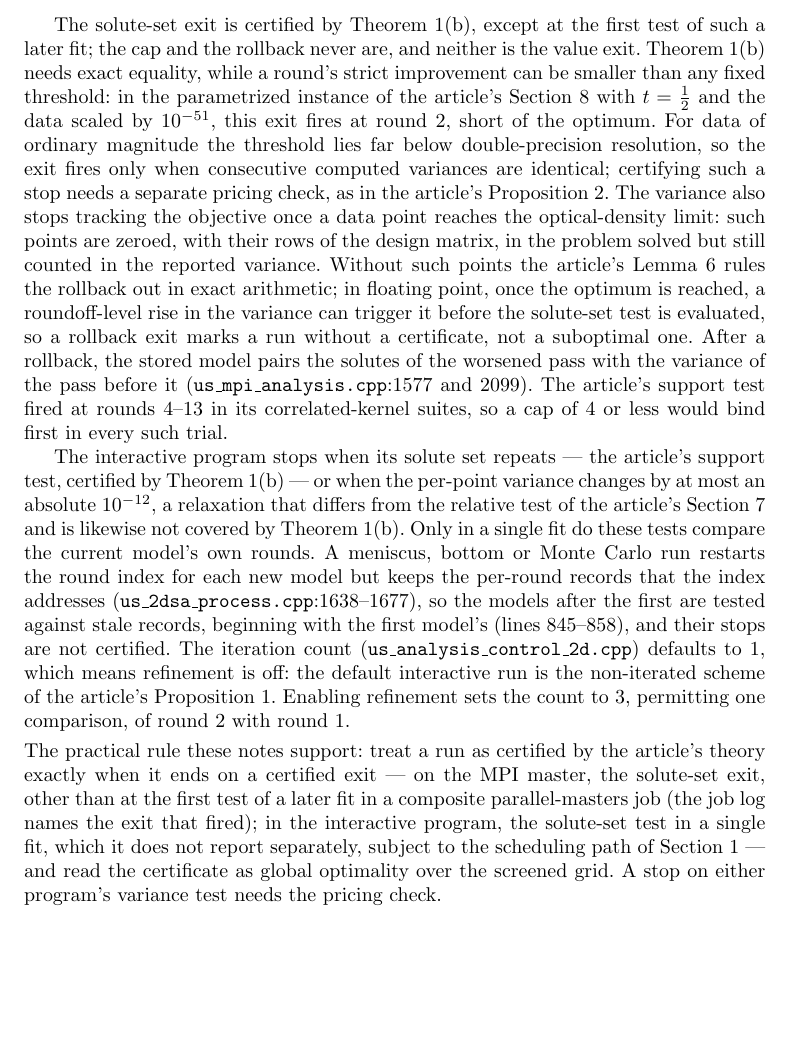
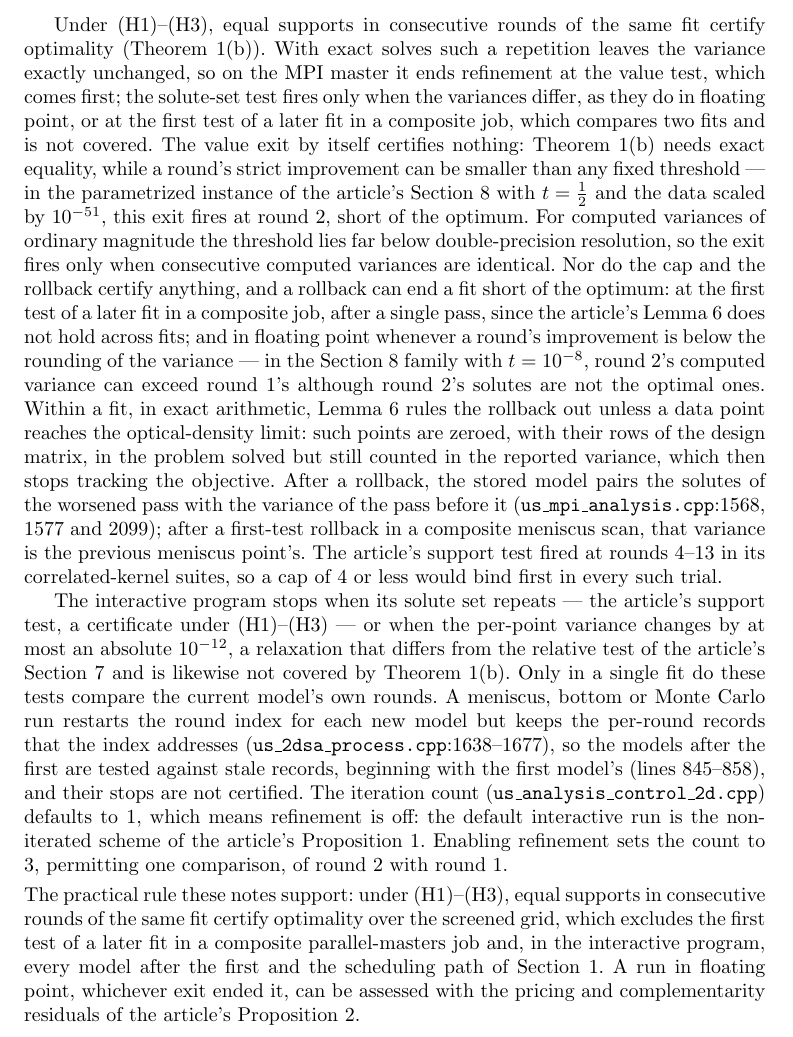
Before and after one commit to ehb54/nnls-dc-proof, a LaTeX paper (paper/online-resource-2.tex): part of page 3 of 4, cut at the place of the change, the shorter picture padded with empty space. Compiled offline with pdfLaTeX.

Commit message:
Tenth reviews: what OR2's exits certify, first-round stopping test, AI note
Online Resource 2 v8, Section 3:
- Under (H1)-(H3), equal supports in consecutive rounds of the same fit
  certify; with exact solves they leave the variance unchanged, so the
  MPI master ends at the value test, which comes first, and the
  solute-set test fires only when variances differ (floating point, or a
  composite job's first test of a later fit).
- A rollback can end a fit short of the optimum: at a composite job's
  first test of a later fit (Lemma 6 does not hold across fits), and in
  floating point when a round's improvement is below the rounding of the
  variance (Section 8 family, t = 1e-8). Stored model after a first-test
  rollback in a composite meniscus scan: the previous point's variance.
- "computed variances of ordinary magnitude"; the single master resets
  its pass counter after every fit (2dsa_master.cpp:142).
- Practical rule: certificate under (H1)-(H3) from equal supports in the
  same fit; a floating-point run is assessed with Proposition 2.

Manuscript v21: the AI statement names ChatGPT (OpenAI), used in review,
which supplied the Section 8 slow-round instance; Section 8 scope
sentence: "only a stop on a repeated solute set".

Scripts: verify.py applies the support test from round 2 on, as
Algorithm 2 does (A = I_2, b = (-1,-1) now stops at round 2); every
reported number is unchanged (old and new outputs identical on one host
apart from timings). experiments.py: the stall-rule figure is a
reference-based gap estimate. requirements.txt notes the versions behind
uniqueness.py; README notes cross-platform roundoff differences.

Co-Authored-By: Claude Opus 5.5 <noreply@anthropic.com>

```diff
--- a/paper/online-resource-2.tex
+++ b/paper/online-resource-2.tex
@@ -125,32 +126,40 @@ pass whose variance worsens ends refinement (lines 825--829).
 set repeats with all concentrations within 10\%, a test stricter than
 support repetition.
 
-The solute-set exit is certified by Theorem~1(b), except at the first
-test of such a later fit; the cap and the rollback never are, and
-neither is the value exit. Theorem~1(b) needs exact equality, while a
-round's strict improvement can be smaller than any fixed threshold: in
-the parametrized instance of the article's Section~8 with
-$t=\tfrac12$ and the data scaled by $10^{-51}$, this exit fires at
-round~2, short of the optimum. For data of ordinary magnitude the
-threshold lies far below double-precision resolution, so the exit fires
-only when consecutive computed variances are identical; certifying such
-a stop needs a separate pricing check, as in the article's
-Proposition~2. The variance also stops tracking the objective once a
-data point reaches the optical-density limit: such points are zeroed,
-with their rows of the design matrix, in the problem solved but still
-counted in the reported variance. Without such points the article's
-Lemma~6 rules the rollback out in exact arithmetic; in floating point,
-once the optimum is reached, a roundoff-level rise in the variance can
-trigger it before the solute-set test is evaluated, so a rollback exit
-marks a run without a certificate, not a suboptimal one. After a
-rollback, the stored model pairs the solutes of the worsened pass with
-the variance of the pass before it (\texttt{us\_mpi\_analysis.cpp}:1577
-and 2099). The article's support test fired at rounds 4--13 in its
-correlated-kernel suites, so a cap of 4 or less would bind first in
-every such trial.
+Under (H1)--(H3), equal supports in consecutive rounds of the same fit
+certify optimality (Theorem~1(b)). With exact solves such a repetition
+leaves the variance exactly unchanged, so on the MPI master it ends
+refinement at the value test, which comes first; the solute-set test
+fires only when the variances differ, as they do in floating point, or
+at the first test of a later fit in a composite job, which compares two
+fits and is not covered. The value exit by itself certifies nothing:
+Theorem~1(b) needs exact equality, while a round's strict improvement
+can be smaller than any fixed threshold --- in the parametrized
+instance of the article's Section~8 with $t=\tfrac12$ and the data
+scaled by $10^{-51}$, this exit fires at round~2, short of the optimum.
+For computed variances of ordinary magnitude the threshold lies far
+below double-precision resolution, so the exit fires only when
+consecutive computed variances are identical. Nor do the cap and the
+rollback certify anything, and a rollback can end a fit short of the
+optimum: at the first test of a later fit in a composite job, after a
+single pass, since the article's Lemma~6 does not hold across fits; and
+in floating point whenever a round's improvement is below the rounding
+of the variance --- in the Section~8 family with $t=10^{-8}$, round~2's
+computed variance can exceed round~1's although round~2's solutes are
+not the optimal ones. Within a fit, in exact arithmetic, Lemma~6 rules
+the rollback out unless a data point reaches the optical-density
+limit: such points are zeroed, with their rows of the design matrix, in
+the problem solved but still counted in the reported variance, which
+then stops tracking the objective. After a rollback, the stored model
+pairs the solutes of the worsened pass with the variance of the pass
+before it (\texttt{us\_mpi\_analysis.cpp}:1568, 1577 and 2099); after a
+first-test rollback in a composite meniscus scan, that variance is the
+previous meniscus point's. The article's support test fired at rounds
+4--13 in its correlated-kernel suites, so a cap of 4 or less would bind
+first in every such trial.
 
 The interactive program stops when its solute set repeats --- the
-article's support test, certified by Theorem~1(b) --- or when the
+article's support test, a certificate under (H1)--(H3) --- or when the
 per-point variance changes by at most an absolute $10^{-12}$, a
 relaxation that differs from the relative test of the article's
 Section~7 and is likewise not covered by Theorem~1(b). Only in a
@@ -166,15 +175,14 @@ scheme of the article's Proposition~1. Enabling refinement sets the
 count to 3, permitting one comparison, of round 2 with round 1.
 
 \smallskip
-\noindent The practical rule these notes support: treat a run as
-certified by the article's theory exactly when it ends on a certified
-exit --- on the MPI master, the solute-set exit, other than at the
-first test of a later fit in a composite parallel-masters job (the job
-log names the exit that fired); in the interactive program, the
-solute-set test in a single fit, which it does not report separately,
-subject to the scheduling path of Section~1 --- and read the
-certificate as global optimality over the screened grid. A stop on
-either program's variance test needs the pricing check.
+\noindent The practical rule these notes support: under (H1)--(H3),
+equal supports in consecutive rounds of the same fit certify
+optimality over the screened grid, which excludes the first test of a
+later fit in a composite parallel-masters job and, in the interactive
+program, every model after the first and the scheduling path of
+Section~1. A run in floating point, whichever exit ended it, can be
+assessed with the pricing and complementarity residuals of the
+article's Proposition~2.
 
 \section*{4\quad The development line}
 
```
Also changed, not shown: paper/main.tex (+5 -2 lines), requirements.txt (+3 -0 lines), README.md, paper/brookes_nnls_dc_online_resource_2_v8.pdf (added), paper/brookes_nnls_dc_optlett_submission_v21.pdf (added), paper/online-resource-2.pdf, paper/online-resource-2.tex (5 more changed lines), 2 other files.
